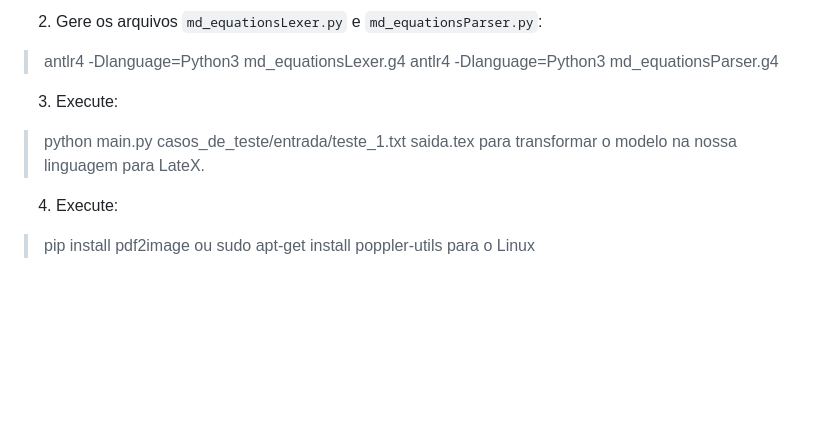
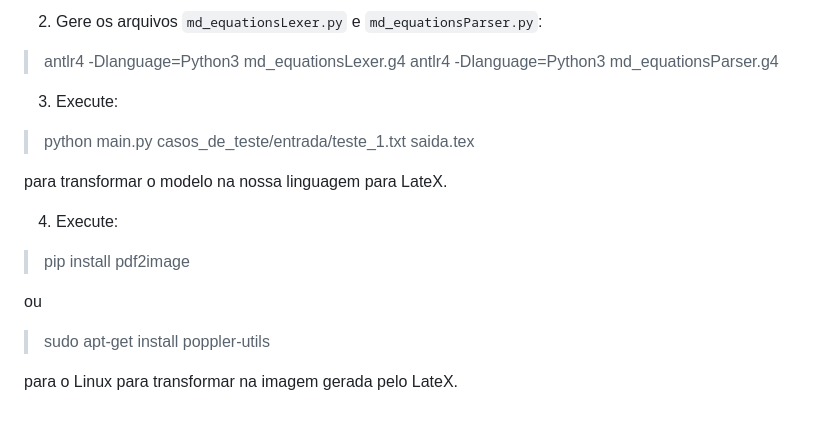
Before and after one commit to ViniciusPerillo/Simplifing-latex-equations, a Markdown page: README.md, the part around the change. Rendered like a GitHub page; blank space fills up the shorter version.

```diff
--- a/README.md
+++ b/README.md
@@ -71,10 +71,14 @@ Este projeto converte expressões matemáticas em notação simplificada (ex: `r
 
 3. Execute:
 > python main.py casos_de_teste/entrada/teste_1.txt saida.tex
+
 para transformar o modelo na nossa linguagem para LateX.
 
 4. Execute:
 > pip install pdf2image
+
 ou
+
 > sudo apt-get install poppler-utils
-para o Linux
+
+para o Linux para transformar na imagem gerada pelo LateX.
```
